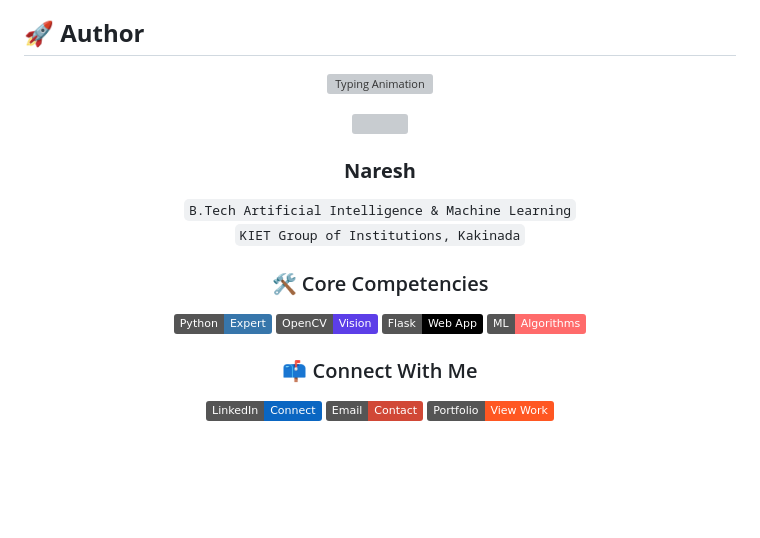
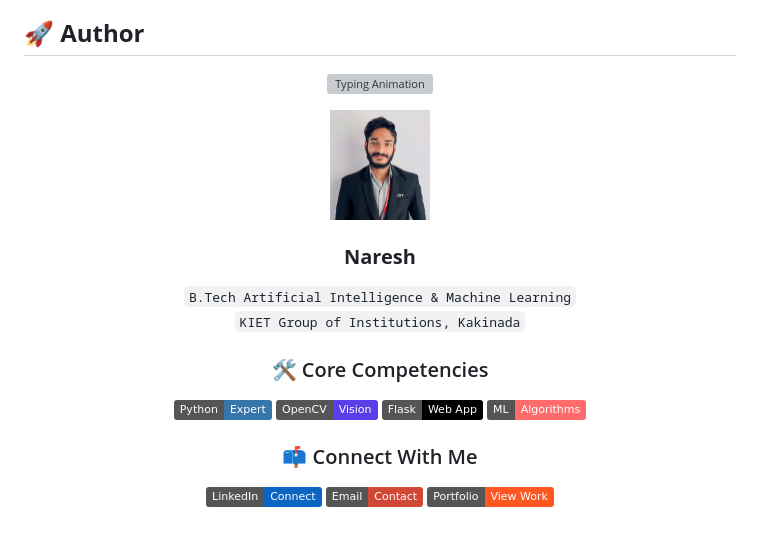
Before and after one commit to Nareshchinna07/FRAS-FINAL-YEAR-PROJECT, a Markdown page: README.md, the part around one of its changes. Drawn GitHub-style; badges without logos; blank space fills up the shorter version; grey boxes are pictures that could not be loaded.

```diff
--- a/README.md
+++ b/README.md
@@ -92,7 +92,7 @@ MIT Licensed - Requires activation key for full functionality
 </p>
 
 <!-- Profile Picture Frame -->
-<img src="[https://img.icons8.com/3d-fluency/94/user-male-circle.png](https://github.com/Nareshchinna07/FRAS-FINAL-YEAR-PROJECT/blob/main/Acc_passportsize.jpg)" width="100">
+<img src="https://github.com/Nareshchinna07/FRAS-FINAL-YEAR-PROJECT/blob/main/Acc_passportsize.jpg" width="100">
 
 ### **Naresh**
 `B.Tech Artificial Intelligence & Machine Learning`
```
Also changed, not shown: other parts of README.md (+4 -4 lines).
